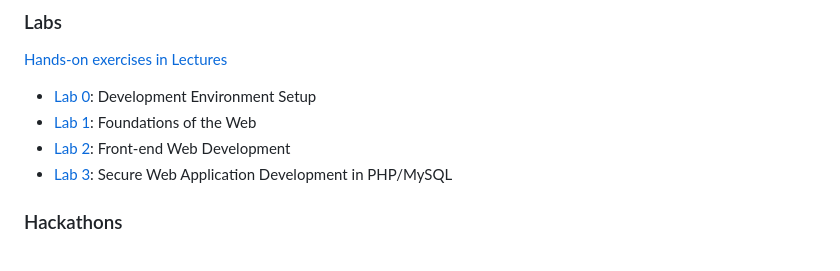
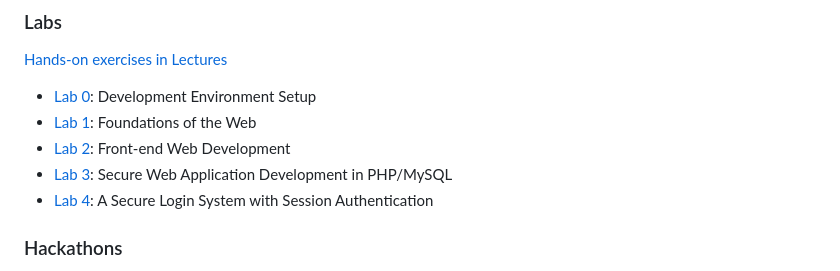
Before and after one commit to kalagam1/kalagam1.github.io, a Markdown page: README.md, the part around the change. Drawn GitHub-style.

```diff
--- a/README.md
+++ b/README.md
@@ -24,6 +24,7 @@ This is a private repository for Mahitha Kalaga to store all the code from the c
 - [Lab 1](labs/lab1): Foundations of the Web
 - [Lab 2](labs/lab2): Front-end Web Development
 - [Lab 3](labs/lab3): Secure Web Application Development in PHP/MySQL
+- [Lab 4](labs/lab4): A Secure Login System with Session Authentication
 
 ### Hackathons
 
```
